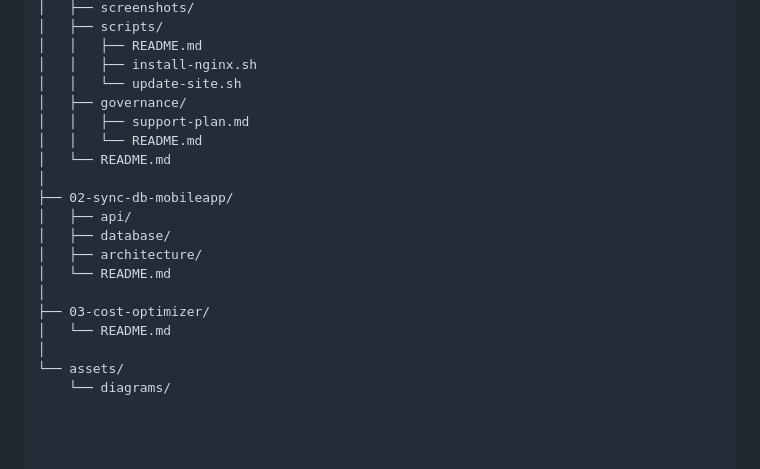
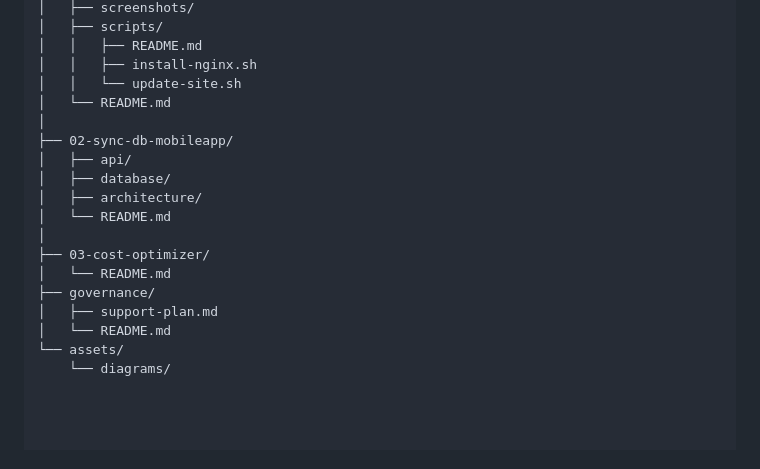
Before and after one commit to RedSparrow135/azure-projects-charles, a Markdown page: README.md, the part around the change. Drawn GitHub-style; folded sections open.

Commit message:
Reorganize governance directory in README

```diff
--- a/README.md
+++ b/README.md
@@ -58,9 +58,6 @@ azure-projects-charles/
 │   │   ├── README.md
 │   │   ├── install-nginx.sh
 │   │   └── update-site.sh
-│   ├── governance/
-│   │   ├── support-plan.md
-│   │   └── README.md
 │   └── README.md
 │
 ├── 02-sync-db-mobileapp/
@@ -71,7 +68,9 @@ azure-projects-charles/
 │
 ├── 03-cost-optimizer/
 │   └── README.md
-│
+├── governance/
+│   ├── support-plan.md
+│   └── README.md
 └── assets/
     └── diagrams/
 
```
